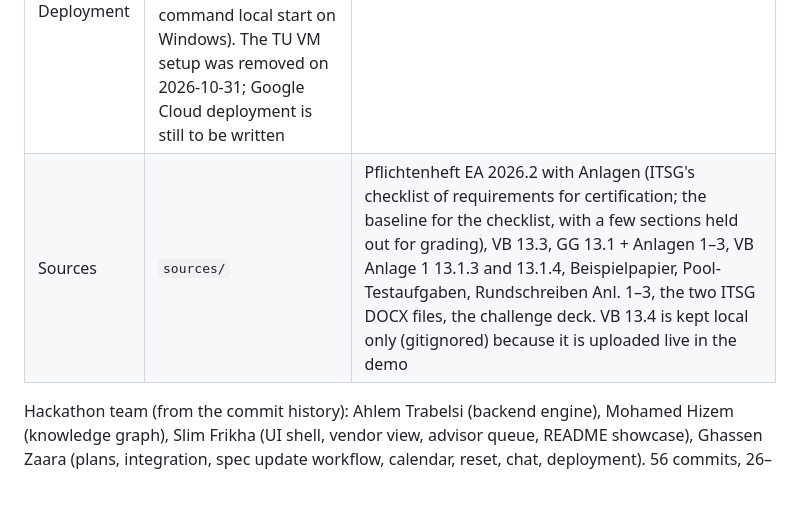
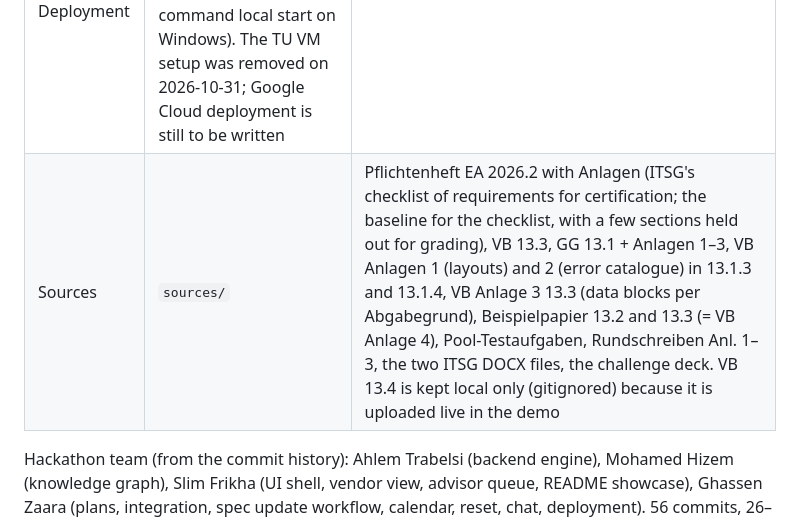
Before and after one commit to ahlemtr/ITSG-Futury-Build-day, a Markdown page: PROJECT_REPORT.md, the part around the change. Drawn GitHub-style; blank space fills up the shorter version.

Commit message:
List all VB annexes in the report's sources row
Co-Authored-By: Claude Opus 5.5 <noreply@anthropic.com>

```diff
--- a/PROJECT_REPORT.md
+++ b/PROJECT_REPORT.md
@@ -45,7 +45,7 @@ Pitch lines used: "One platform for EEL testing: it receives the files, answers
 | UI | `ui/` | React 18 + Vite + TypeScript, German default and English on a button. ITSG view: Overview, Fristen (calendar), Prüfrechner (calculator), Spec-Änderungen, Testkatalog, Wissensgraph, Einreichungen, Klärungsfälle, Prüfberichte. Vendor view ("Hersteller"): my tests, test run per round, calendar, results, reports. AI activity overlay, chat drawer |
 | Tools | `tools/` | `reset_baseline` (demo reset), `make_submissions`, `make_vendor_uploads`, `extract_key_values` (GG Anlage 2 code tables), `compare_anlage1`, `kg_bundle` (export/import passages, embeddings, AI cache) |
 | Deployment | `Dockerfile` (API image), `docker-compose.yml` (local Postgres + Neo4j + API), `dev.ps1` (one-command local start on Windows). The TU VM setup was removed on 2026-10-31; Google Cloud deployment is still to be written |
-| Sources | `sources/` | Pflichtenheft EA 2026.2 with Anlagen (ITSG's checklist of requirements for certification; the baseline for the checklist, with a few sections held out for grading), VB 13.3, GG 13.1 + Anlagen 1–3, VB Anlage 1 13.1.3 and 13.1.4, Beispielpapier, Pool-Testaufgaben, Rundschreiben Anl. 1–3, the two ITSG DOCX files, the challenge deck. VB 13.4 is kept local only (gitignored) because it is uploaded live in the demo |
+| Sources | `sources/` | Pflichtenheft EA 2026.2 with Anlagen (ITSG's checklist of requirements for certification; the baseline for the checklist, with a few sections held out for grading), VB 13.3, GG 13.1 + Anlagen 1–3, VB Anlagen 1 (layouts) and 2 (error catalogue) in 13.1.3 and 13.1.4, VB Anlage 3 13.3 (data blocks per Abgabegrund), Beispielpapier 13.2 and 13.3 (= VB Anlage 4), Pool-Testaufgaben, Rundschreiben Anl. 1–3, the two ITSG DOCX files, the challenge deck. VB 13.4 is kept local only (gitignored) because it is uploaded live in the demo |
 
 Hackathon team (from the commit history): Ahlem Trabelsi (backend engine), Mohamed Hizem (knowledge graph), Slim Frikha (UI shell, vendor view, advisor queue, README showcase), Ghassen Zaara (plans, integration, spec update workflow, calendar, reset, chat, deployment). 56 commits, 26–27.10.2026. From here on Ghassen carries the project, with occasional help.
 
```
